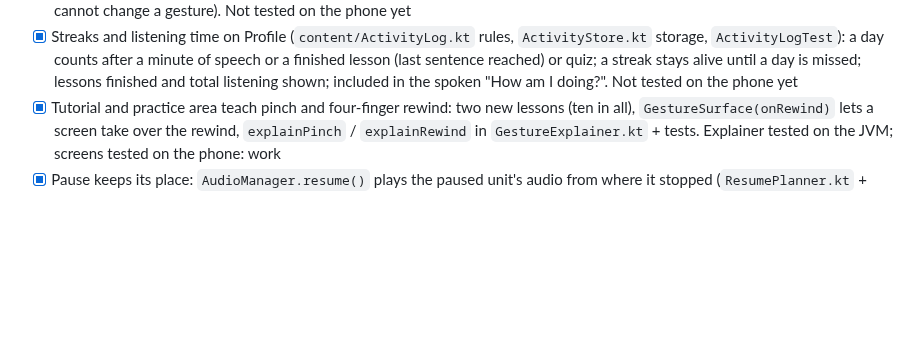
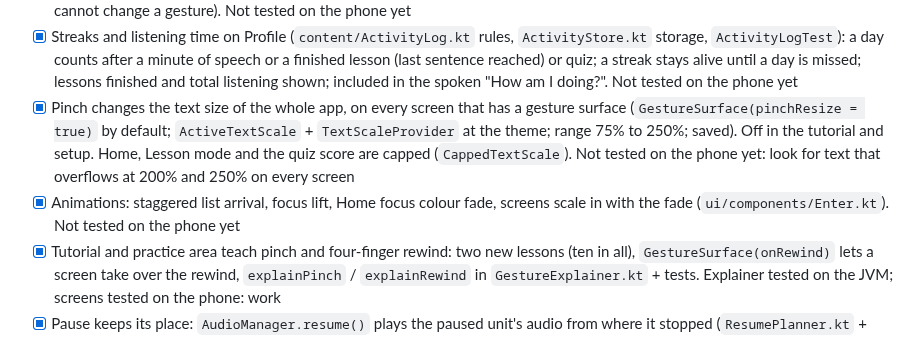
Before and after one commit to alekslime/Resonant-AI, a Markdown page: ROADMAP.md, the part around the change. Rendered like a GitHub page; blank space fills up the shorter version.

```diff
--- a/ROADMAP.md
+++ b/ROADMAP.md
@@ -61,6 +61,8 @@ agent to join instead of falling back.
 - [x] Home scrolls with one finger and moves focus with two, like Lessons. Not tested on the phone yet
 - [x] Tutorial restyled like the setup: big dots (talk while a prompt plays, bounce on a right gesture, dip on a wrong one), a segment per lesson, and a touch layer that shows the zones and the fingers (`TouchLayer` in `OnboardingScreen.kt`; it only watches, so it cannot change a gesture). Not tested on the phone yet
 - [x] Streaks and listening time on Profile (`content/ActivityLog.kt` rules, `ActivityStore.kt` storage, `ActivityLogTest`): a day counts after a minute of speech or a finished lesson (last sentence reached) or quiz; a streak stays alive until a day is missed; lessons finished and total listening shown; included in the spoken "How am I doing?". Not tested on the phone yet
+- [x] Pinch changes the text size of the whole app, on every screen that has a gesture surface (`GestureSurface(pinchResize = true)` by default; `ActiveTextScale` + `TextScaleProvider` at the theme; range 75% to 250%; saved). Off in the tutorial and setup. Home, Lesson mode and the quiz score are capped (`CappedTextScale`). Not tested on the phone yet: look for text that overflows at 200% and 250% on every screen
+- [x] Animations: staggered list arrival, focus lift, Home focus colour fade, screens scale in with the fade (`ui/components/Enter.kt`). Not tested on the phone yet
 - [x] Tutorial and practice area teach pinch and four-finger rewind: two new lessons (ten in all), `GestureSurface(onRewind)` lets a screen take over the rewind, `explainPinch` / `explainRewind` in `GestureExplainer.kt` + tests. Explainer tested on the JVM; screens tested on the phone: work
 - [x] Pause keeps its place: `AudioManager.resume()` plays the paused unit's audio from where it stopped (`ResumePlanner.kt` + test). Plain-TTS fallback, a speed change or Repeat still start the unit again. Planner tested on the JVM; not compiled or run on a device yet
 - [x] Theme preview in Settings: hold the middle on Color theme, Font or Text spacing, swipe left/right to preview live, tap keeps, right-edge hold cancels (`SettingsScreen.kt`, `OptionPicker.kt` + test). No detector change. Tap still cycles; TalkBack keeps tap-to-cycle (no entry action yet). Pure part tested on the JVM; tested on the phone: works
```
Also changed, not shown: README.md (+1 -1 lines).
